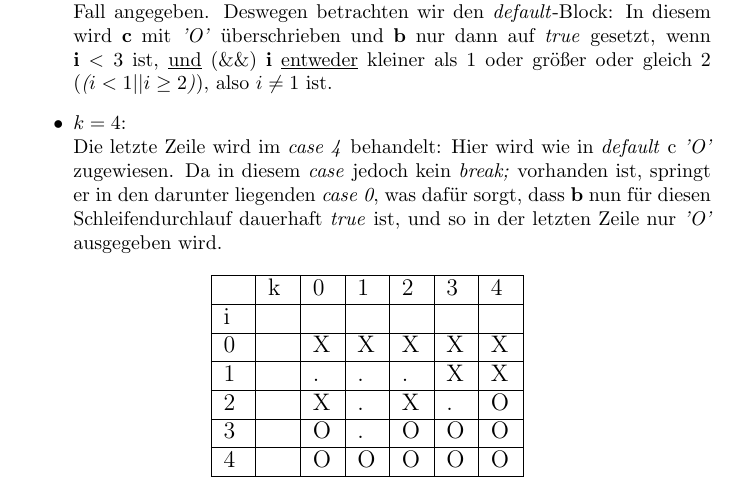
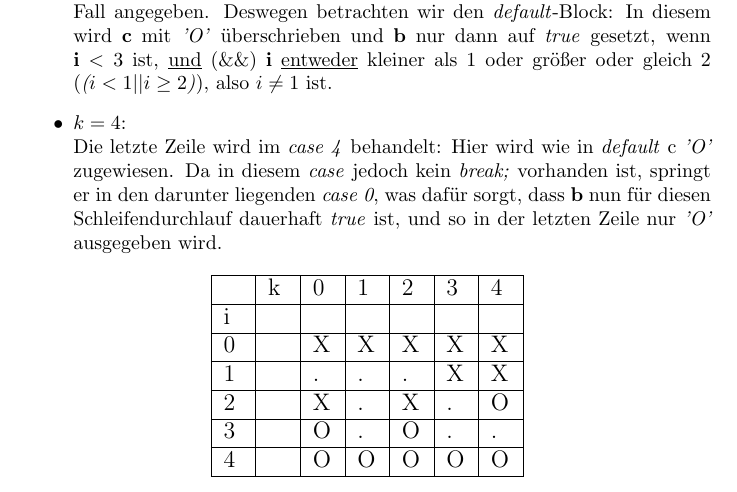
Before and after one commit to Julian-Farkas/MaWi, a LaTeX problem sheet (uebung3/ue3a1.tex): part of the page, cut so that both start at the same text. Compiled offline with pdfLaTeX.

Commit message:
Fehler in der Tabelle behoben

```diff
--- a/uebung3/ue3a1.tex
+++ b/uebung3/ue3a1.tex
@@ -43,7 +43,7 @@
             \hline
             2 & & X & . & X & . & O \\
             \hline
-            3 & & O & . & O & O & O \\
+            3 & & O & . & O & . & . \\
             \hline
             4 & & O & O & O & O & O \\
             \hline
```
Also changed, not shown: uebung3/ue3a1.pdf.
